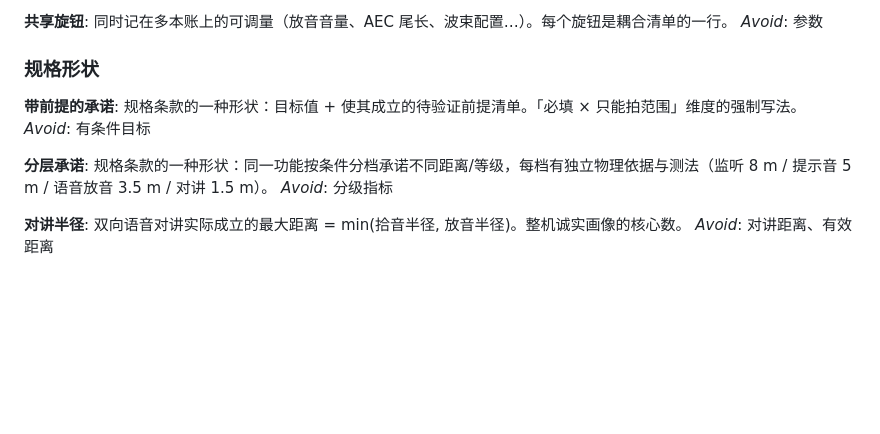
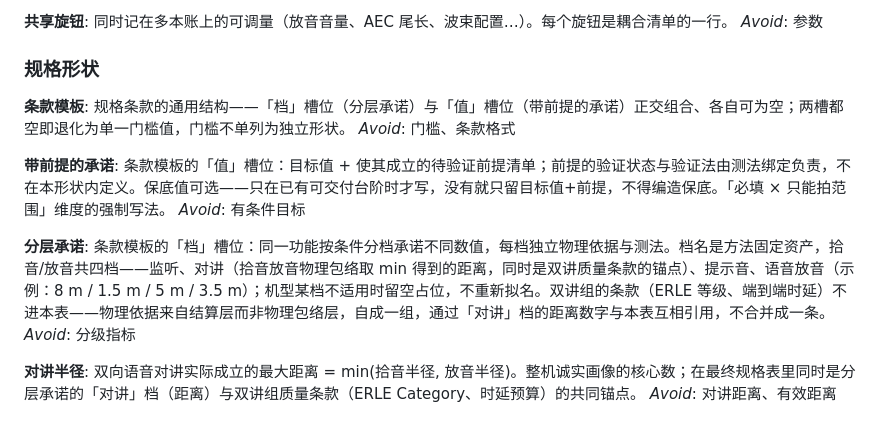
Before and after one commit to zhiwei1988/learning-audio, a Markdown page: CONTEXT.md, the part around the change. Rendered like a GitHub page; blank space fills up the shorter version.

```diff
--- a/CONTEXT.md
+++ b/CONTEXT.md
@@ -72,14 +72,18 @@ _Avoid_: 参数
 
 ### 规格形状
 
+**条款模板**:
+规格条款的通用结构——「档」槽位（分层承诺）与「值」槽位（带前提的承诺）正交组合、各自可为空；两槽都空即退化为单一门槛值，门槛不单列为独立形状。
+_Avoid_: 门槛、条款格式
+
 **带前提的承诺**:
-规格条款的一种形状：目标值 + 使其成立的待验证前提清单。「必填 × 只能拍范围」维度的强制写法。
+条款模板的「值」槽位：目标值 + 使其成立的待验证前提清单；前提的验证状态与验证法由测法绑定负责，不在本形状内定义。保底值可选——只在已有可交付台阶时才写，没有就只留目标值+前提，不得编造保底。「必填 × 只能拍范围」维度的强制写法。
 _Avoid_: 有条件目标
 
 **分层承诺**:
-规格条款的一种形状：同一功能按条件分档承诺不同距离/等级，每档有独立物理依据与测法（监听 8 m / 提示音 5 m / 语音放音 3.5 m / 对讲 1.5 m）。
+条款模板的「档」槽位：同一功能按条件分档承诺不同数值，每档独立物理依据与测法。档名是方法固定资产，拾音/放音共四档——监听、对讲（拾音放音物理包络取 min 得到的距离，同时是双讲质量条款的锚点）、提示音、语音放音（示例：8 m / 1.5 m / 5 m / 3.5 m）；机型某档不适用时留空占位，不重新拟名。双讲组的条款（ERLE 等级、端到端时延）不进本表——物理依据来自结算层而非物理包络层，自成一组，通过「对讲」档的距离数字与本表互相引用，不合并成一条。
 _Avoid_: 分级指标
 
 **对讲半径**:
-双向语音对讲实际成立的最大距离 = min(拾音半径, 放音半径)。整机诚实画像的核心数。
+双向语音对讲实际成立的最大距离 = min(拾音半径, 放音半径)。整机诚实画像的核心数；在最终规格表里同时是分层承诺的「对讲」档（距离）与双讲组质量条款（ERLE Category、时延预算）的共同锚点。
 _Avoid_: 对讲距离、有效距离
```
Also changed, not shown: docs/adr/0002-规格条款统一模板.md (added, +14 -0 lines).
